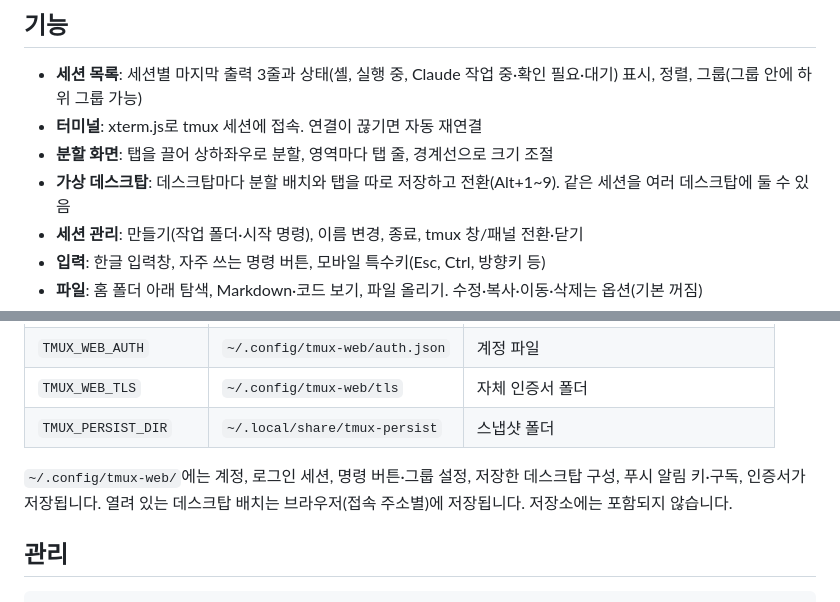
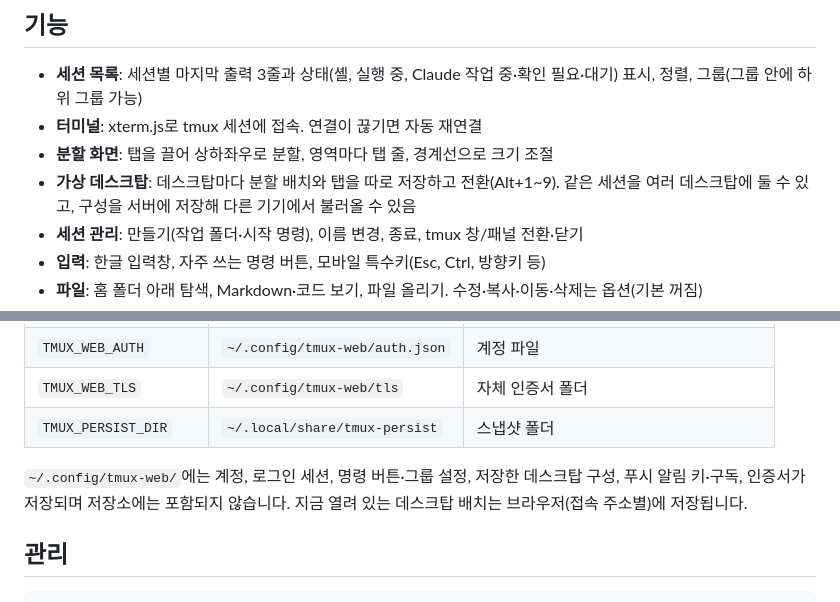
Before and after one commit to jyhan-89/tmux-monitor, a Markdown page: README.ko.md, 2 parts joined by grey strips. Drawn GitHub-style.

Commit message:
README 정리: 데스크탑 구성 저장, 하위 그룹 설명 보완

```diff
--- a/README.ko.md
+++ b/README.ko.md
@@ -16,7 +16,7 @@ PC에서 실행 중인 tmux 세션을 브라우저에서 보고 접속하는 웹
 - **세션 목록**: 세션별 마지막 출력 3줄과 상태(셸, 실행 중, Claude 작업 중·확인 필요·대기) 표시, 정렬, 그룹(그룹 안에 하위 그룹 가능)
 - **터미널**: xterm.js로 tmux 세션에 접속. 연결이 끊기면 자동 재연결
 - **분할 화면**: 탭을 끌어 상하좌우로 분할, 영역마다 탭 줄, 경계선으로 크기 조절
-- **가상 데스크탑**: 데스크탑마다 분할 배치와 탭을 따로 저장하고 전환(Alt+1~9). 같은 세션을 여러 데스크탑에 둘 수 있음
+- **가상 데스크탑**: 데스크탑마다 분할 배치와 탭을 따로 저장하고 전환(Alt+1~9). 같은 세션을 여러 데스크탑에 둘 수 있고, 구성을 서버에 저장해 다른 기기에서 불러올 수 있음
 - **세션 관리**: 만들기(작업 폴더·시작 명령), 이름 변경, 종료, tmux 창/패널 전환·닫기
 - **입력**: 한글 입력창, 자주 쓰는 명령 버튼, 모바일 특수키(Esc, Ctrl, 방향키 등)
 - **파일**: 홈 폴더 아래 탐색, Markdown·코드 보기, 파일 올리기. 수정·복사·이동·삭제는 옵션(기본 꺼짐)
@@ -146,9 +146,8 @@ sudo tailscale serve --bg http://127.0.0.1:8765     # https://<기기이름>.<ta
 | `TMUX_WEB_TLS` | `~/.config/tmux-web/tls` | 자체 인증서 폴더 |
 | `TMUX_PERSIST_DIR` | `~/.local/share/tmux-persist` | 스냅샷 폴더 |
 
-`~/.config/tmux-web/`에는 계정, 로그인 세션, 명령 버튼·그룹 설정, 저장한 데스크탑 구성, 푸시 알림 키·구독, 인증서가 저장됩니다.
-열려 있는 데스크탑 배치는 브라우저(접속 주소별)에 저장됩니다.
-저장소에는 포함되지 않습니다.
+`~/.config/tmux-web/`에는 계정, 로그인 세션, 명령 버튼·그룹 설정, 저장한 데스크탑 구성, 푸시 알림 키·구독, 인증서가 저장되며 저장소에는 포함되지 않습니다.
+지금 열려 있는 데스크탑 배치는 브라우저(접속 주소별)에 저장됩니다.
 
 ## 관리
 
```
Also changed, not shown: README.md (+2 -2 lines).
